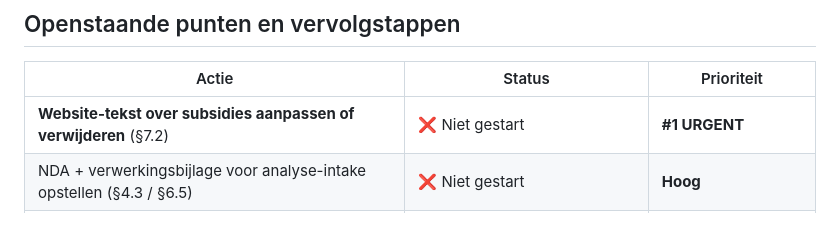
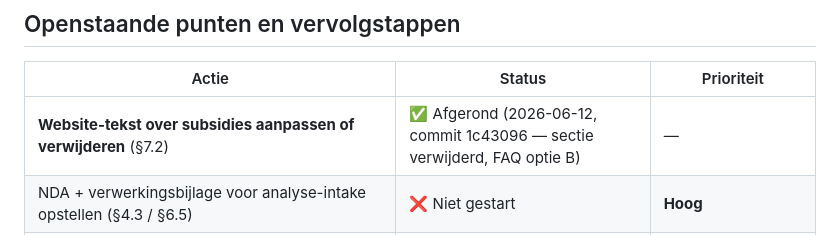
Before and after one commit to cedricdesmet40810/Auxillia, a Markdown page: business-plan/05-subsidies-compliance.md, the part around the change. Drawn GitHub-style.

Commit message:
docs: actiestatus C-1 (website-fix) afgevinkt in businessplan en hoofdstuk 05
Co-Authored-By: Claude Opus 4.8 <noreply@anthropic.com>

```diff
--- a/business-plan/05-subsidies-compliance.md
+++ b/business-plan/05-subsidies-compliance.md
@@ -594,7 +594,7 @@ en een NDA vast bij de analyse-intake, niet pas bij de sprint.
 
 | Actie | Status | Prioriteit |
 |---|---|---|
-| **Website-tekst over subsidies aanpassen of verwijderen** (§7.2) | ❌ Niet gestart | **#1 URGENT** |
+| **Website-tekst over subsidies aanpassen of verwijderen** (§7.2) | ✅ Afgerond (2026-06-12, commit 1c43096 — sectie verwijderd, FAQ optie B) | — |
 | NDA + verwerkingsbijlage voor analyse-intake opstellen (§4.3 / §6.5) | ❌ Niet gestart | **Hoog** |
 | Verwerkersovereenkomst (DPA) opstellen voor gebruik bij klanten (sprint) | ❌ Niet gestart | Hoog |
 | Privacyverklaring (website + opleidingen) opstellen | ❌ Niet gestart | Hoog |
```
Also changed, not shown: business-plan/businessplan.md (+3 -3 lines).
